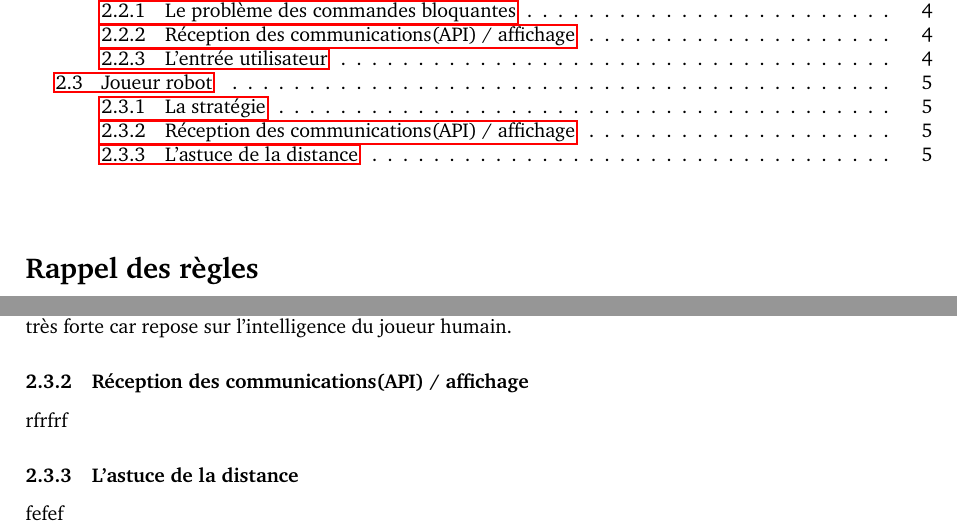
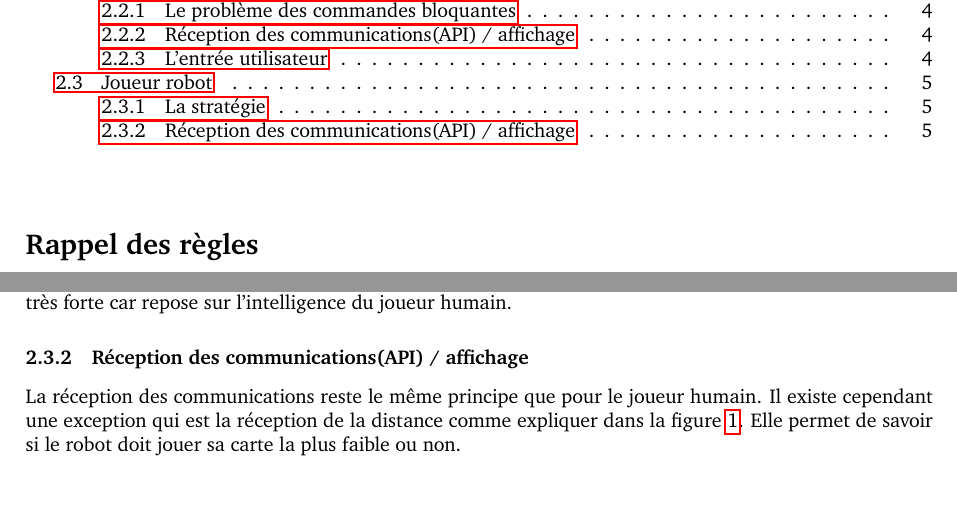
Before and after one commit to KieceDonc/L3_Systemes-et-Reseaux-TP, a LaTeX document (Projet/rapport_latex/main.tex): two parts of pages 1 and 5 of 5, joined at a grey line, cut so that both start at the same text. Compiled offline with pdfLaTeX.

Commit message:
small changes

```diff
--- a/Projet/rapport_latex/main.tex
+++ b/Projet/rapport_latex/main.tex
@@ -160,10 +161,7 @@ Le premier réflexe a été de copier coller le code du joueur humain et de remp
 Il a été difficile d'établir une stratégie pour le robot. Le problème a donc été décalée et on se repose sur le joueur. L'idée est simple. Quand le joueur estime que ce n'est pas son tour, il va laisser jouer. Ainsi, au bout d'un certains temps, le robot joue sa carte la plus faible. Malgré des faiblesses cette stratégie reste très forte car repose sur l'intelligence du joueur humain.
 
 \subsubsection{Réception des communications(API) / affichage}
-rfrfrf
-
-\subsubsection{L'astuce de la distance}
-fefef
+La réception des communications reste le même principe que pour le joueur humain. Il existe cependant une exception qui est la réception de la distance comme expliquer dans la figure \ref{fig:pipe}. Elle permet de savoir si le robot doit jouer sa carte la plus faible ou non.
 %----------------------------------------------------------------------------------------
 
 \end{document}
```
Also changed, not shown: Projet/rapport_latex/main.tex (1 more changed lines).
